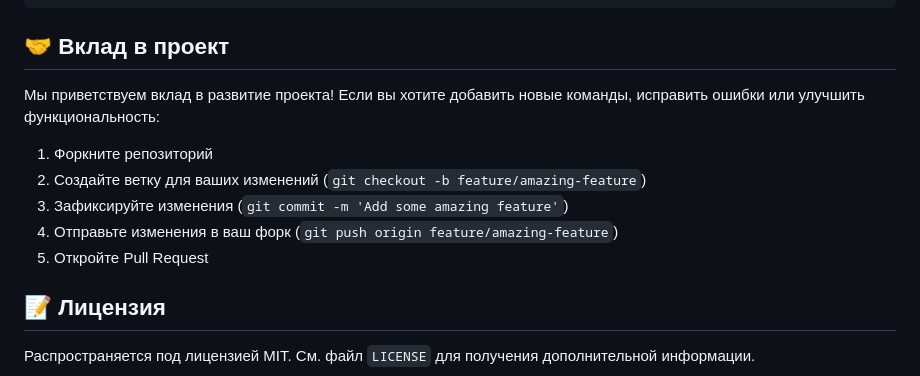
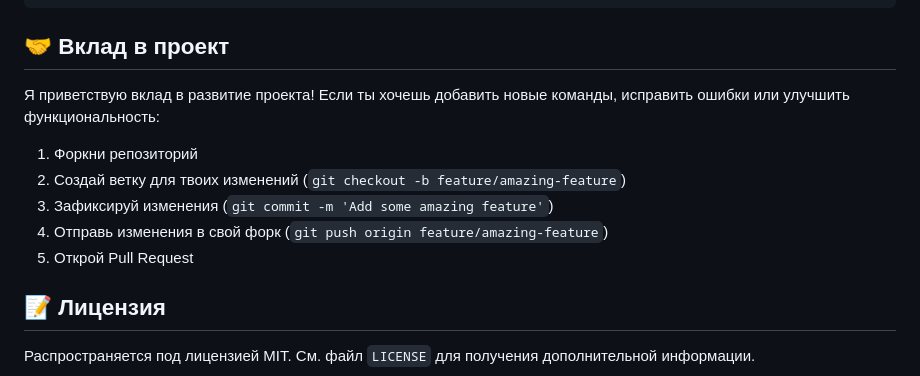
Before and after one commit to egor007pro/proghub, a Markdown page: README.md, the part around the change. Drawn GitHub-style.

```diff
--- a/README.md
+++ b/README.md
@@ -103,13 +103,13 @@ docker run -d -p 8080:80 --name proghub proghub-site
 
 ## 🤝 Вклад в проект
 
-Мы приветствуем вклад в развитие проекта! Если вы хотите добавить новые команды, исправить ошибки или улучшить функциональность:
+Я приветствую вклад в развитие проекта! Если ты хочешь добавить новые команды, исправить ошибки или улучшить функциональность:
 
-1. Форкните репозиторий
-2. Создайте ветку для ваших изменений (`git checkout -b feature/amazing-feature`)
-3. Зафиксируйте изменения (`git commit -m 'Add some amazing feature'`)
-4. Отправьте изменения в ваш форк (`git push origin feature/amazing-feature`)
-5. Откройте Pull Request
+1. Форкни репозиторий
+2. Создай ветку для твоих изменений (`git checkout -b feature/amazing-feature`)
+3. Зафиксируй изменения (`git commit -m 'Add some amazing feature'`)
+4. Отправь изменения в свой форк (`git push origin feature/amazing-feature`)
+5. Открой Pull Request
 
 ## 📝 Лицензия
 
```
